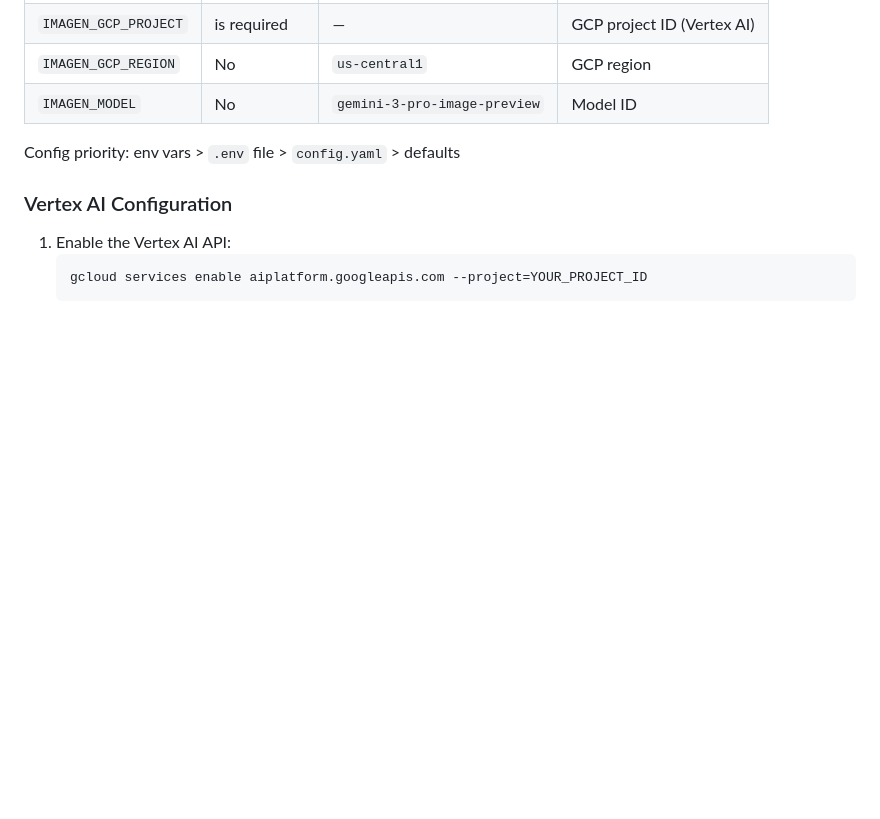
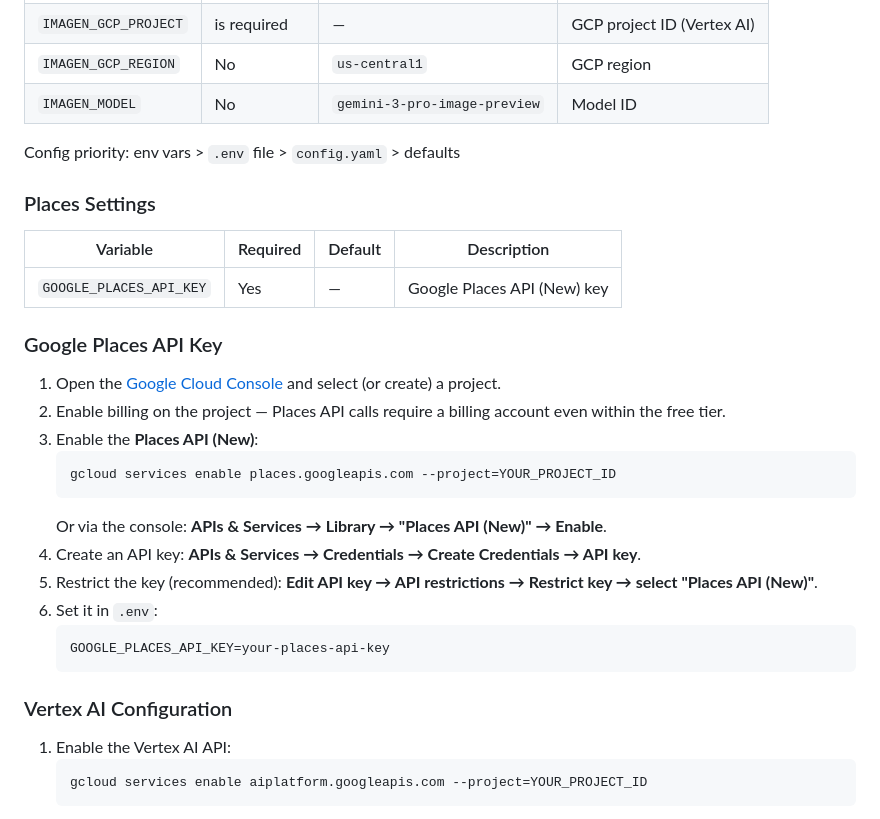
Before and after one commit to kamalkantsingh10/mcp-mothership, a Markdown page: README.md, the part around the change. Rendered like a GitHub page; blank space fills up the shorter version.

Commit message:
Document Google Places API key setup in README
Co-Authored-By: Claude Opus 4.7 (1M context) <noreply@anthropic.com>

````diff
--- a/README.md
+++ b/README.md
@@ -181,6 +181,28 @@ Set via environment variables or `.env`:
 
 Config priority: env vars > `.env` file > `config.yaml` > defaults
 
+### Places Settings
+
+| Variable | Required | Default | Description |
+|----------|----------|---------|-------------|
+| `GOOGLE_PLACES_API_KEY` | Yes | — | Google Places API (New) key |
+
+### Google Places API Key
+
+1. Open the [Google Cloud Console](https://console.cloud.google.com/) and select (or create) a project.
+2. Enable billing on the project — Places API calls require a billing account even within the free tier.
+3. Enable the **Places API (New)**:
+   ```bash
+   gcloud services enable places.googleapis.com --project=YOUR_PROJECT_ID
+   ```
+   Or via the console: **APIs & Services → Library → "Places API (New)" → Enable**.
+4. Create an API key: **APIs & Services → Credentials → Create Credentials → API key**.
+5. Restrict the key (recommended): **Edit API key → API restrictions → Restrict key → select "Places API (New)"**.
+6. Set it in `.env`:
+   ```
+   GOOGLE_PLACES_API_KEY=your-places-api-key
+   ```
+
 ### Vertex AI Configuration
 
 1. Enable the Vertex AI API:
````
